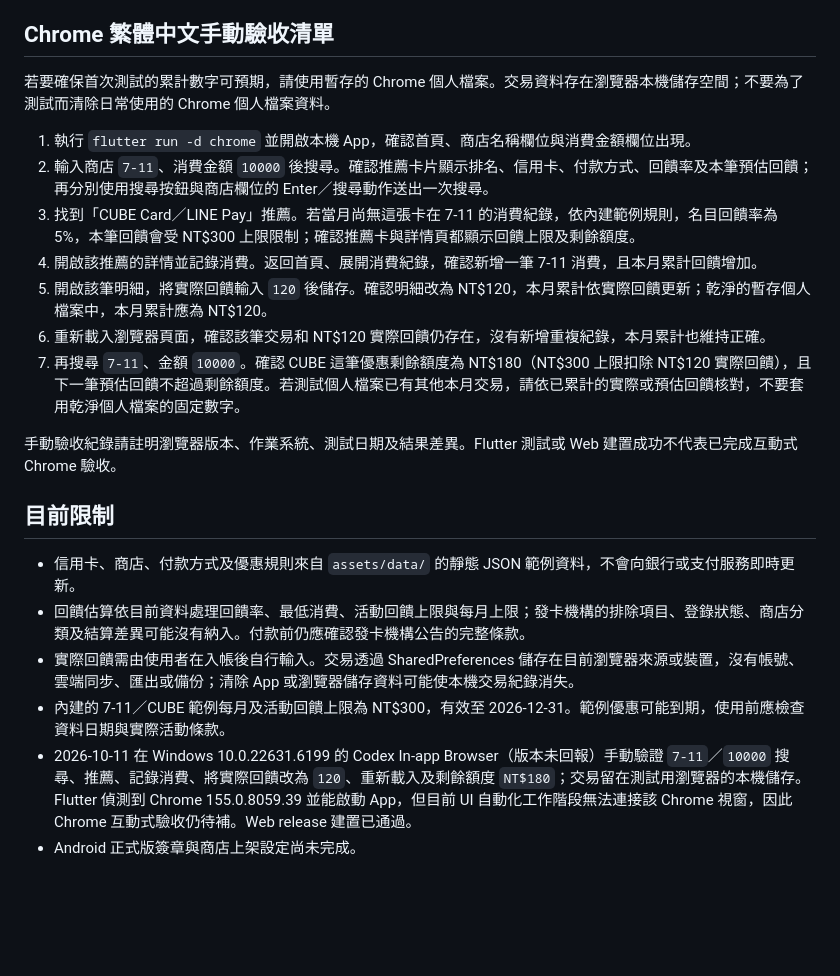
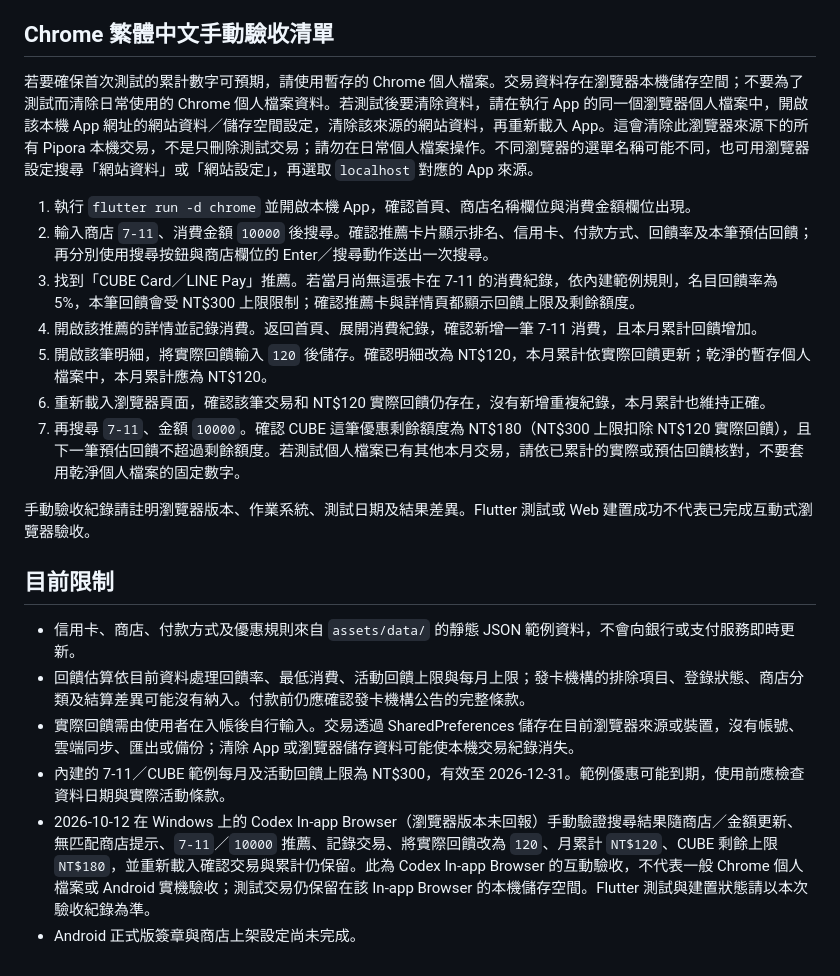
Before and after one commit to shoyu0422-wq/pipora_pay_helper, a Markdown page: README.md, the part around the change. Drawn GitHub-style; blank space fills up the shorter version.

Commit message:
docs: complete release acceptance guide

```diff
--- a/README.md
+++ b/README.md
@@ -51,7 +51,7 @@ flutter build apk --debug
 
 ## Chrome 繁體中文手動驗收清單
 
-若要確保首次測試的累計數字可預期，請使用暫存的 Chrome 個人檔案。交易資料存在瀏覽器本機儲存空間；不要為了測試而清除日常使用的 Chrome 個人檔案資料。
+若要確保首次測試的累計數字可預期，請使用暫存的 Chrome 個人檔案。交易資料存在瀏覽器本機儲存空間；不要為了測試而清除日常使用的 Chrome 個人檔案資料。若測試後要清除資料，請在執行 App 的同一個瀏覽器個人檔案中，開啟該本機 App 網址的網站資料／儲存空間設定，清除該來源的網站資料，再重新載入 App。這會清除此瀏覽器來源下的所有 Pipora 本機交易，不是只刪除測試交易；請勿在日常個人檔案操作。不同瀏覽器的選單名稱可能不同，也可用瀏覽器設定搜尋「網站資料」或「網站設定」，再選取 `localhost` 對應的 App 來源。
 
 1. 執行 `flutter run -d chrome` 並開啟本機 App，確認首頁、商店名稱欄位與消費金額欄位出現。
 2. 輸入商店 `7-11`、消費金額 `10000` 後搜尋。確認推薦卡片顯示排名、信用卡、付款方式、回饋率及本筆預估回饋；再分別使用搜尋按鈕與商店欄位的 Enter／搜尋動作送出一次搜尋。
@@ -61,7 +61,7 @@ flutter build apk --debug
 6. 重新載入瀏覽器頁面，確認該筆交易和 NT$120 實際回饋仍存在，沒有新增重複紀錄，本月累計也維持正確。
 7. 再搜尋 `7-11`、金額 `10000`。確認 CUBE 這筆優惠剩餘額度為 NT$180（NT$300 上限扣除 NT$120 實際回饋），且下一筆預估回饋不超過剩餘額度。若測試個人檔案已有其他本月交易，請依已累計的實際或預估回饋核對，不要套用乾淨個人檔案的固定數字。
 
-手動驗收紀錄請註明瀏覽器版本、作業系統、測試日期及結果差異。Flutter 測試或 Web 建置成功不代表已完成互動式 Chrome 驗收。
+手動驗收紀錄請註明瀏覽器版本、作業系統、測試日期及結果差異。Flutter 測試或 Web 建置成功不代表已完成互動式瀏覽器驗收。
 
 ## 目前限制
 
@@ -69,5 +69,5 @@ flutter build apk --debug
 - 回饋估算依目前資料處理回饋率、最低消費、活動回饋上限與每月上限；發卡機構的排除項目、登錄狀態、商店分類及結算差異可能沒有納入。付款前仍應確認發卡機構公告的完整條款。
 - 實際回饋需由使用者在入帳後自行輸入。交易透過 SharedPreferences 儲存在目前瀏覽器來源或裝置，沒有帳號、雲端同步、匯出或備份；清除 App 或瀏覽器儲存資料可能使本機交易紀錄消失。
 - 內建的 7-11／CUBE 範例每月及活動回饋上限為 NT$300，有效至 2026-12-31。範例優惠可能到期，使用前應檢查資料日期與實際活動條款。
-- 2026-10-11 在 Windows 10.0.22631.6199 的 Codex In-app Browser（版本未回報）手動驗證 `7-11`／`10000` 搜尋、推薦、記錄消費、將實際回饋改為 `120`、重新載入及剩餘額度 `NT$180`；交易留在測試用瀏覽器的本機儲存。Flutter 偵測到 Chrome 155.0.8059.39 並能啟動 App，但目前 UI 自動化工作階段無法連接該 Chrome 視窗，因此 Chrome 互動式驗收仍待補。Web release 建置已通過。
+- 2026-10-12 在 Windows 上的 Codex In-app Browser（瀏覽器版本未回報）手動驗證搜尋結果隨商店／金額更新、無匹配商店提示、`7-11`／`10000` 推薦、記錄交易、將實際回饋改為 `120`、月累計 `NT$120`、CUBE 剩餘上限 `NT$180`，並重新載入確認交易與累計仍保留。此為 Codex In-app Browser 的互動驗收，不代表一般 Chrome 個人檔案或 Android 實機驗收；測試交易仍保留在該 In-app Browser 的本機儲存空間。Flutter 測試與建置狀態請以本次驗收紀錄為準。
 - Android 正式版簽章與商店上架設定尚未完成。
```
